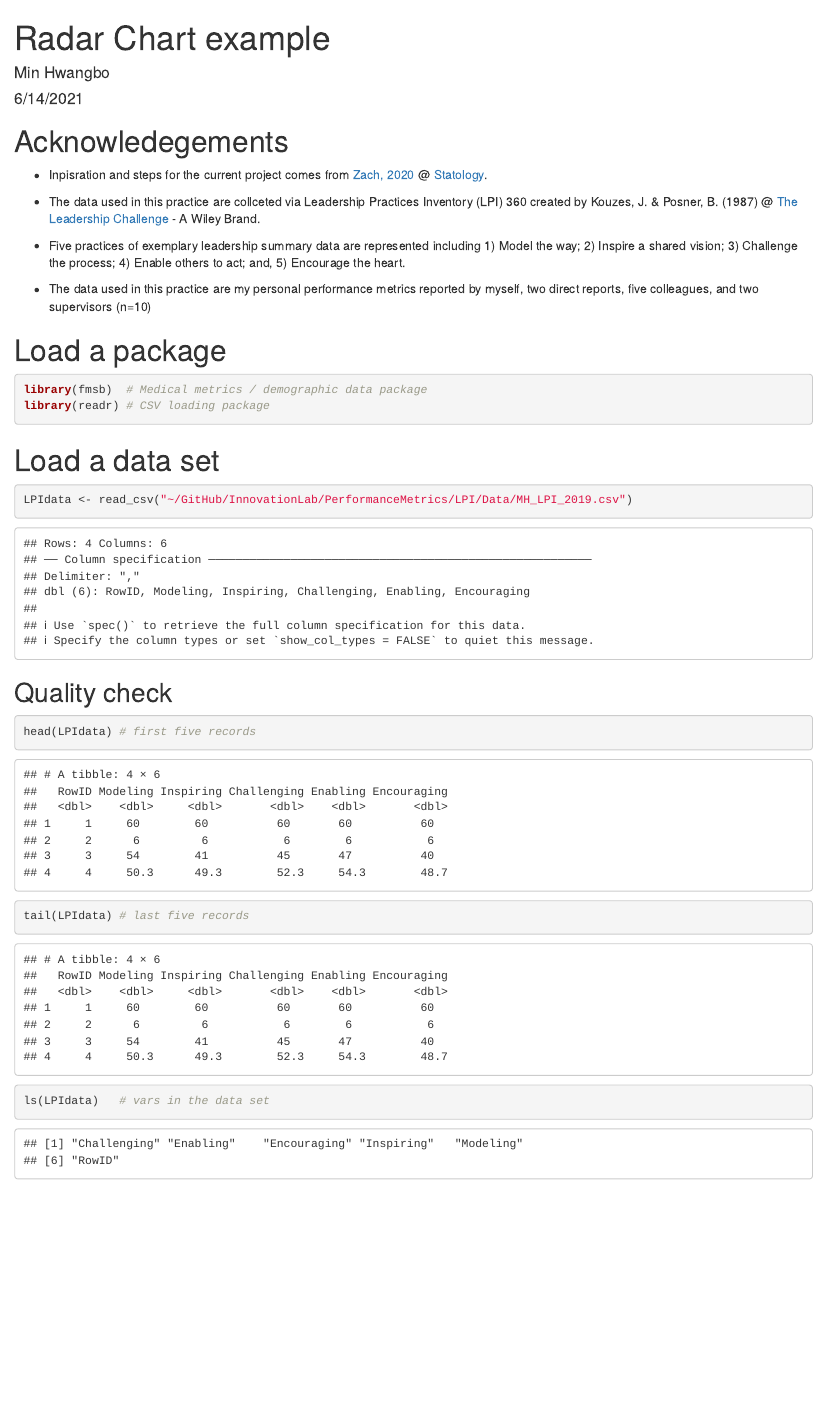
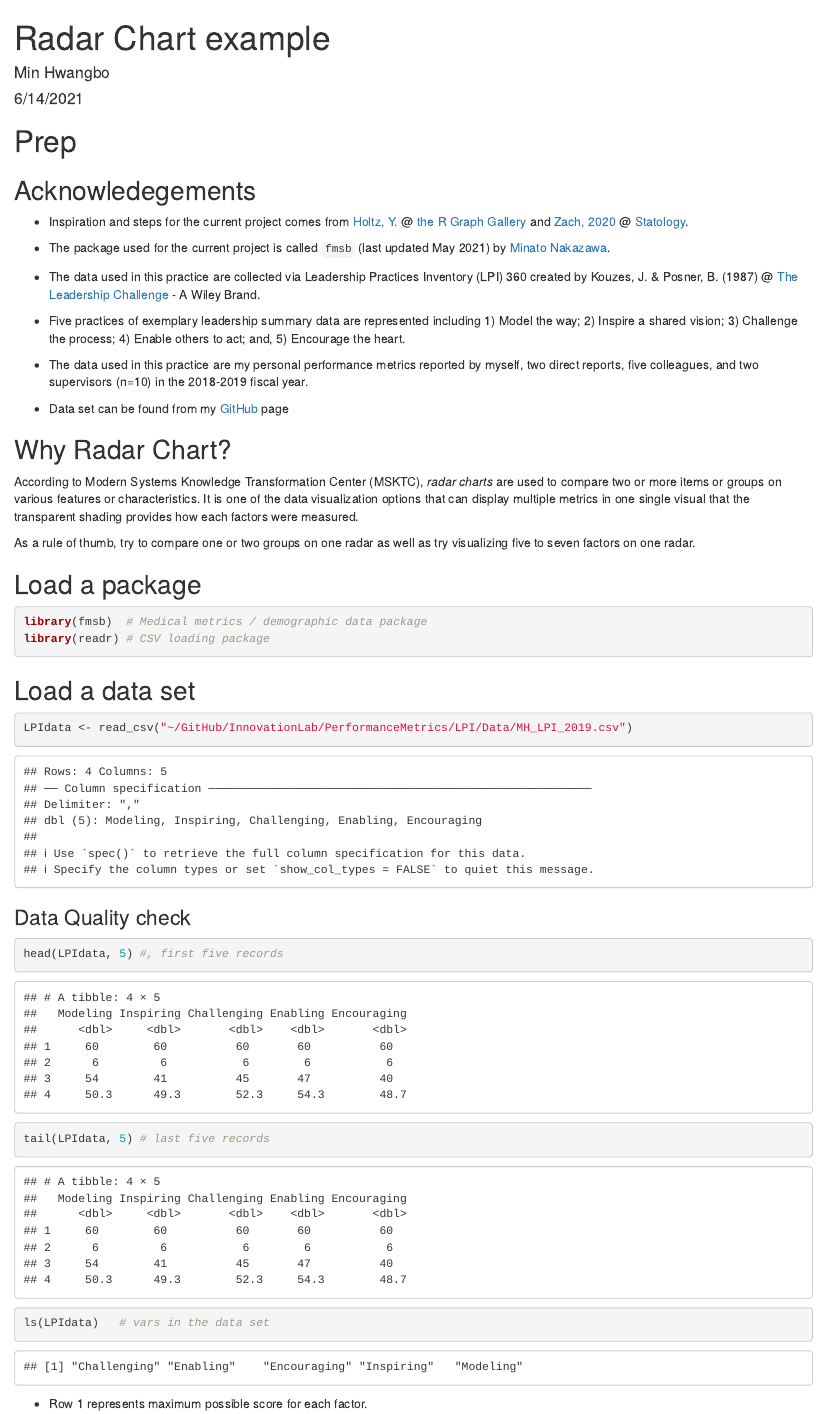
Before and after one commit to mhwangbo11/InnovationLab, an R Markdown document (PerformanceMetrics/LPI/Output/Hwangbo_LPI_061421.Rmd): the page in a window 1100 px wide, from its top. Rendered offline with R 4.5, knitr and Pandoc, with nearby package versions; some code elsewhere in the file could not run offline.

Commit message:
Inventory updated

````diff
--- a/PerformanceMetrics/LPI/Data/MH_LPI_2019.csv
+++ b/PerformanceMetrics/LPI/Data/MH_LPI_2019.csv
@@ -1,5 +1,5 @@
-RowID,Modeling,Inspiring,Challenging,Enabling,Encouraging
-1,60,60,60,60,60
-2,6,6,6,6,6
-3,54,41,45,47,40
-4,50.3,49.3,52.3,54.3,48.7
+Modeling,Inspiring,Challenging,Enabling,Encouraging
+60,60,60,60,60
+6,6,6,6,6
+54,41,45,47,40
+50.3,49.3,52.3,54.3,48.7
--- a/PerformanceMetrics/LPI/Output/Hwangbo_LPI_061421.Rmd
+++ b/PerformanceMetrics/LPI/Output/Hwangbo_LPI_061421.Rmd
@@ -9,30 +9,43 @@ output: html_document
 knitr::opts_chunk$set(echo = TRUE)
 ```
 
-# Acknowledegements
+# Prep
 
-* Inpisration and steps for the current project comes from [Zach, 2020](https://www.statology.org/radar-chart-in-r/#:~:text=%20In%20order%20to%20create%20a%20radar%20chart,to%20display%20on%20the%20radar%20chart.%20More%20) @ [Statology](https://www.statology.org/).
+## Acknowledegements
 
-* The data used in this practice are collceted via Leadership Practices Inventory (LPI) 360 created by Kouzes, J. & Posner, B. (1987) @ [The Leadership Challenge](https://www.leadershipchallenge.com/) - A Wiley Brand.
+* Inspiration and steps for the current project comes from [Holtz, Y.](https://www.r-graph-gallery.com/143-spider-chart-with-saveral-individuals.html) @ [the R Graph Gallery](https://www.r-graph-gallery.com/index.html) and [Zach, 2020](https://www.statology.org/radar-chart-in-r/#:~:text=%20In%20order%20to%20create%20a%20radar%20chart,to%20display%20on%20the%20radar%20chart.%20More%20) @ [Statology](https://www.statology.org/).
+
+* The package used for the current project is called `fmsb` (last updated May 2021) by [Minato Nakazawa](http://minato.sip21c.org/msb/).
+
+* The data used in this practice are collected via Leadership Practices Inventory (LPI) 360 created by Kouzes, J. & Posner, B. (1987) @ [The Leadership Challenge](https://www.leadershipchallenge.com/) - A Wiley Brand.
 
 * Five practices of exemplary leadership summary data are represented including 1) Model the way; 2) Inspire a shared vision; 3) Challenge the process; 4) Enable others to act; and, 5) Encourage the heart.
 
-* The data used in this practice are my personal performance metrics reported by myself, two direct reports, five colleagues, and two supervisors (n=10)
+* The data used in this practice are my personal performance metrics reported by myself, two direct reports, five colleagues, and two supervisors (n=10) in the 2018-2019 fiscal year.
 
-# Load a package
+* Data set can be found from my [GitHub](https://github.com/mhwangbo11/InnovationLab/tree/master/PerformanceMetrics/LPI/Data) page
+
+## Why Radar Chart?
+According to Modern Systems Knowledge Transformation Center (MSKTC), *radar charts* are used to compare two or more items or groups on various features or characteristics. It is one of the data visualization options that can display multiple metrics in one single visual that the transparent shading provides how each factors were measured.
+
+As a rule of thumb, try to compare one or two groups on one radar as well as try visualizing five to seven factors on one radar.
+
+## Load a package
 ```{r, message = F, warning = F}
 library(fmsb)  # Medical metrics / demographic data package
 library(readr) # CSV loading package
 ```
 
-# Load a data set
+## Load a data set
 ```{r}
 LPIdata <- read_csv("~/GitHub/InnovationLab/PerformanceMetrics/LPI/Data/MH_LPI_2019.csv")
 ```
 
-## Quality check
+### Data Quality check
 ```{r}
-head(LPIdata) # first five records
-tail(LPIdata) # last five records
+head(LPIdata, 5) #, first five records
+tail(LPIdata, 5) # last five records
 ls(LPIdata)   # vars in the data set
 ```
+
+* Row 1 represents maximum possible score for each factor.
````
Also changed, not shown: PerformanceMetrics/LPI/Output/Hwangbo_LPI_061421.html, PerformanceMetrics/LPI/Output/Hwangbo_LPI_061421.Rmd (46 more changed lines).
